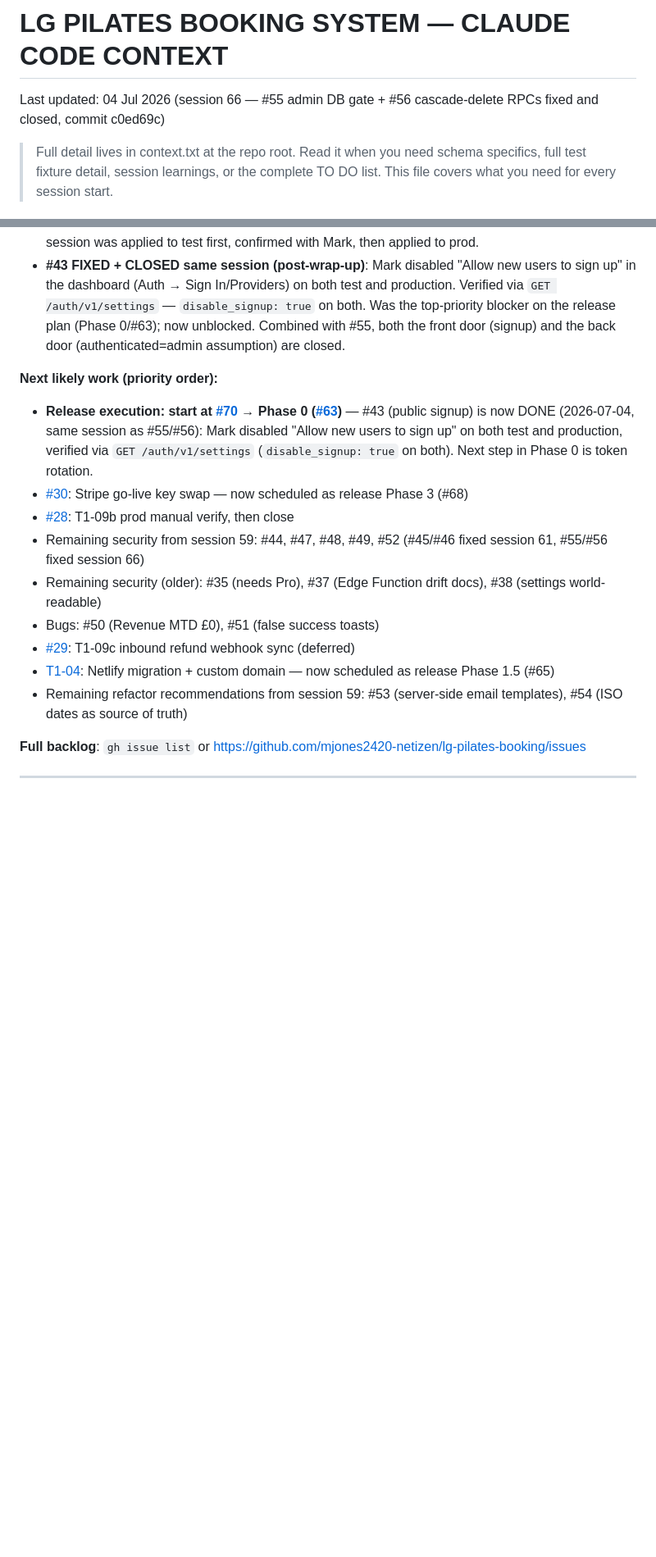
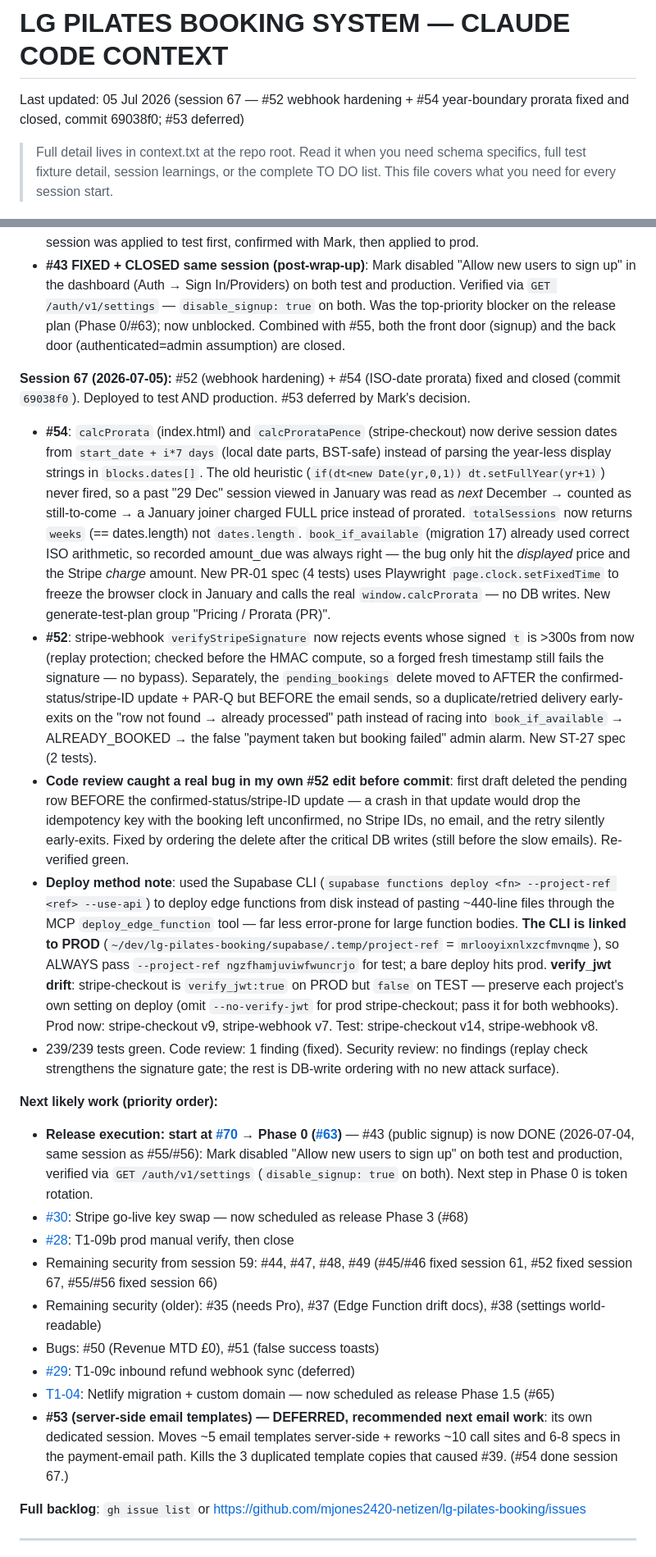
Before and after one commit to mjones2420-netizen/lg-pilates-booking, a Markdown page: CLAUDE.md, 2 parts joined by grey strips. Shown at 82% size. GitHub-like rendering; blank space fills up the shorter version.

Commit message:
docs: session 67 wrap-up - #52 webhook hardening + #54 year-boundary prorata fixed and closed
Co-Authored-By: Claude Opus 4.8 <noreply@anthropic.com>
Claude-Session: https://claude.ai/code/session_01T5HW9NjrZHV4Wgpmzj7ree

```diff
--- a/CLAUDE.md
+++ b/CLAUDE.md
@@ -1,5 +1,5 @@
 # LG PILATES BOOKING SYSTEM — CLAUDE CODE CONTEXT
-Last updated: 04 Jul 2026 (session 66 — #55 admin DB gate + #56 cascade-delete RPCs fixed and closed, commit c0ed69c)
+Last updated: 05 Jul 2026 (session 67 — #52 webhook hardening + #54 year-boundary prorata fixed and closed, commit 69038f0; #53 deferred)
 
 > Full detail lives in context.txt at the repo root. Read it when you need
 > schema specifics, full test fixture detail, session learnings, or the
@@ -298,16 +298,23 @@ Navigate with `switchDashPage(name)`.
 - **Process note**: production Supabase writes go through an explicit confirm-first gate (the auto-mode permission classifier blocks them outright without a visible confirmation in the transcript, on top of the CLAUDE.md "confirm before touching production" rule) — every migration and grant-fix in this session was applied to test first, confirmed with Mark, then applied to prod.
 - **#43 FIXED + CLOSED same session (post-wrap-up)**: Mark disabled "Allow new users to sign up" in the dashboard (Auth → Sign In/Providers) on both test and production. Verified via `GET /auth/v1/settings` — `disable_signup: true` on both. Was the top-priority blocker on the release plan (Phase 0/#63); now unblocked. Combined with #55, both the front door (signup) and the back door (authenticated=admin assumption) are closed.
 
+**Session 67 (2026-07-05):** #52 (webhook hardening) + #54 (ISO-date prorata) fixed and closed (commit `69038f0`). Deployed to test AND production. #53 deferred by Mark's decision.
+- **#54**: `calcProrata` (index.html) and `calcProrataPence` (stripe-checkout) now derive session dates from `start_date + i*7 days` (local date parts, BST-safe) instead of parsing the year-less display strings in `blocks.dates[]`. The old heuristic (`if(dt<new Date(yr,0,1)) dt.setFullYear(yr+1)`) never fired, so a past "29 Dec" session viewed in January was read as *next* December → counted as still-to-come → a January joiner charged FULL price instead of prorated. `totalSessions` now returns `weeks` (== dates.length) not `dates.length`. `book_if_available` (migration 17) already used correct ISO arithmetic, so recorded amount_due was always right — the bug only hit the *displayed* price and the Stripe *charge* amount. New PR-01 spec (4 tests) uses Playwright `page.clock.setFixedTime` to freeze the browser clock in January and calls the real `window.calcProrata` — no DB writes. New generate-test-plan group "Pricing / Prorata (PR)".
+- **#52**: stripe-webhook `verifyStripeSignature` now rejects events whose signed `t` is >300s from now (replay protection; checked before the HMAC compute, so a forged fresh timestamp still fails the signature — no bypass). Separately, the `pending_bookings` delete moved to AFTER the confirmed-status/stripe-ID update + PAR-Q but BEFORE the email sends, so a duplicate/retried delivery early-exits on the "row not found → already processed" path instead of racing into `book_if_available` → ALREADY_BOOKED → the false "payment taken but booking failed" admin alarm. New ST-27 spec (2 tests).
+- **Code review caught a real bug in my own #52 edit before commit**: first draft deleted the pending row BEFORE the confirmed-status/stripe-ID update — a crash in that update would drop the idempotency key with the booking left unconfirmed, no Stripe IDs, no email, and the retry silently early-exits. Fixed by ordering the delete after the critical DB writes (still before the slow emails). Re-verified green.
+- **Deploy method note**: used the Supabase CLI (`supabase functions deploy <fn> --project-ref <ref> --use-api`) to deploy edge functions from disk instead of pasting ~440-line files through the MCP `deploy_edge_function` tool — far less error-prone for large function bodies. **The CLI is linked to PROD** (`~/dev/lg-pilates-booking/supabase/.temp/project-ref` = `mrlooyixnlxzcfmvnqme`), so ALWAYS pass `--project-ref ngzfhamjuviwfwuncrjo` for test; a bare deploy hits prod. **verify_jwt drift**: stripe-checkout is `verify_jwt:true` on PROD but `false` on TEST — preserve each project's own setting on deploy (omit `--no-verify-jwt` for prod stripe-checkout; pass it for both webhooks). Prod now: stripe-checkout v9, stripe-webhook v7. Test: stripe-checkout v14, stripe-webhook v8.
+- 239/239 tests green. Code review: 1 finding (fixed). Security review: no findings (replay check strengthens the signature gate; the rest is DB-write ordering with no new attack surface).
+
 **Next likely work (priority order):**
 - **Release execution: start at [#70](https://github.com/mjones2420-netizen/lg-pilates-booking/issues/70) → Phase 0 ([#63](https://github.com/mjones2420-netizen/lg-pilates-booking/issues/63))** — #43 (public signup) is now DONE (2026-07-04, same session as #55/#56): Mark disabled "Allow new users to sign up" on both test and production, verified via `GET /auth/v1/settings` (`disable_signup: true` on both). Next step in Phase 0 is token rotation.
 - [#30](https://github.com/mjones2420-netizen/lg-pilates-booking/issues/30): Stripe go-live key swap — now scheduled as release Phase 3 (#68)
 - [#28](https://github.com/mjones2420-netizen/lg-pilates-booking/issues/28): T1-09b prod manual verify, then close
-- Remaining security from session 59: #44, #47, #48, #49, #52 (#45/#46 fixed session 61, #55/#56 fixed session 66)
+- Remaining security from session 59: #44, #47, #48, #49 (#45/#46 fixed session 61, #52 fixed session 67, #55/#56 fixed session 66)
 - Remaining security (older): #35 (needs Pro), #37 (Edge Function drift docs), #38 (settings world-readable)
 - Bugs: #50 (Revenue MTD £0), #51 (false success toasts)
 - [#29](https://github.com/mjones2420-netizen/lg-pilates-booking/issues/29): T1-09c inbound refund webhook sync (deferred)
 - [T1-04](https://github.com/mjones2420-netizen/lg-pilates-booking/issues/4): Netlify migration + custom domain — now scheduled as release Phase 1.5 (#65)
-- Remaining refactor recommendations from session 59: #53 (server-side email templates), #54 (ISO dates as source of truth)
+- **#53 (server-side email templates) — DEFERRED, recommended next email work**: its own dedicated session. Moves ~5 email templates server-side + reworks ~10 call sites and 6-8 specs in the payment-email path. Kills the 3 duplicated template copies that caused #39. (#54 done session 67.)
 
 **Full backlog**: `gh issue list` or https://github.com/mjones2420-netizen/lg-pilates-booking/issues
 
```
Also changed, not shown: other parts of CLAUDE.md (+2 -2 lines).
